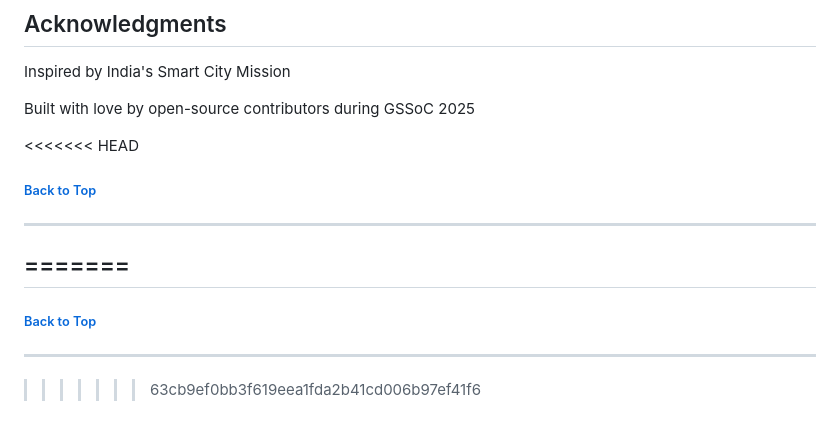
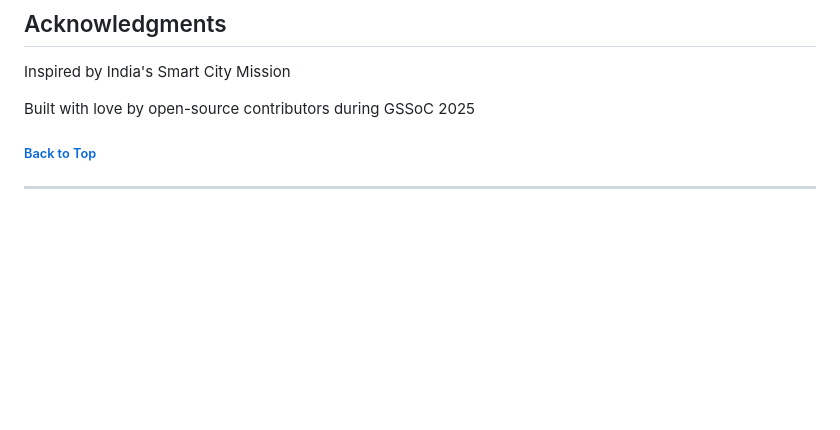
Before and after one commit to alzz-26/WardhaMetroFLow, a Markdown page: README.md, the part around the change. GitHub-like rendering; blank space fills up the shorter version.

```diff
--- a/README.md
+++ b/README.md
@@ -196,12 +196,5 @@ Inspired by India's Smart City Mission
 
 Built with love by open-source contributors during GSSoC 2025
 
-<<<<<<< HEAD
 ###### [Back to Top](#top)
 ---
-=======
----
-###### [Back to Top](#top)
----
-
->>>>>>> 63cb9ef0bb3f619eea1fda2b41cd006b97ef41f6
```
